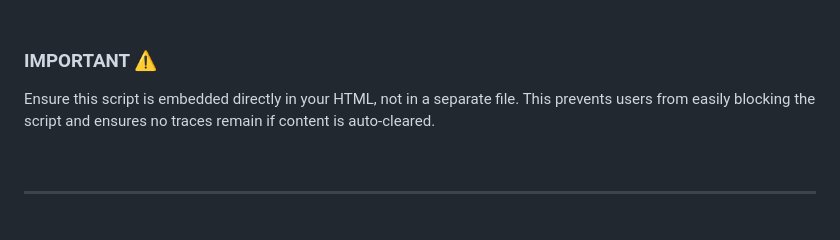
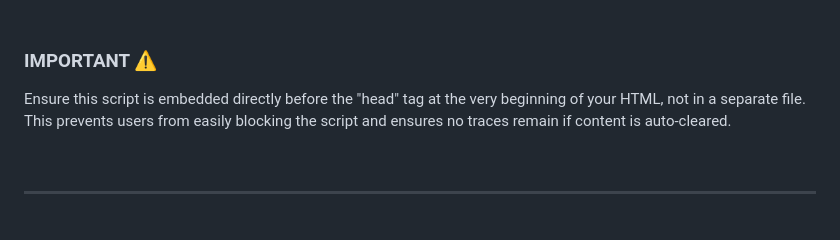
Before and after one commit to luizbizzio/siteguard, a Markdown page: README.md, the part around the change. Rendered like a GitHub page.

```diff
--- a/README.md
+++ b/README.md
@@ -48,7 +48,7 @@ function af(){var e=!1;setInterval((function(){var t=performance.now();console.p
 <br>
 
 ### **IMPORTANT ⚠**
-Ensure this script is embedded directly in your HTML, not in a separate file. This prevents users from easily blocking the script and ensures no traces remain if content is auto-cleared.
+Ensure this script is embedded directly before the "head" tag at the very beginning of your HTML, not in a separate file. This prevents users from easily blocking the script and ensures no traces remain if content is auto-cleared.
 
 <br>
 
```
